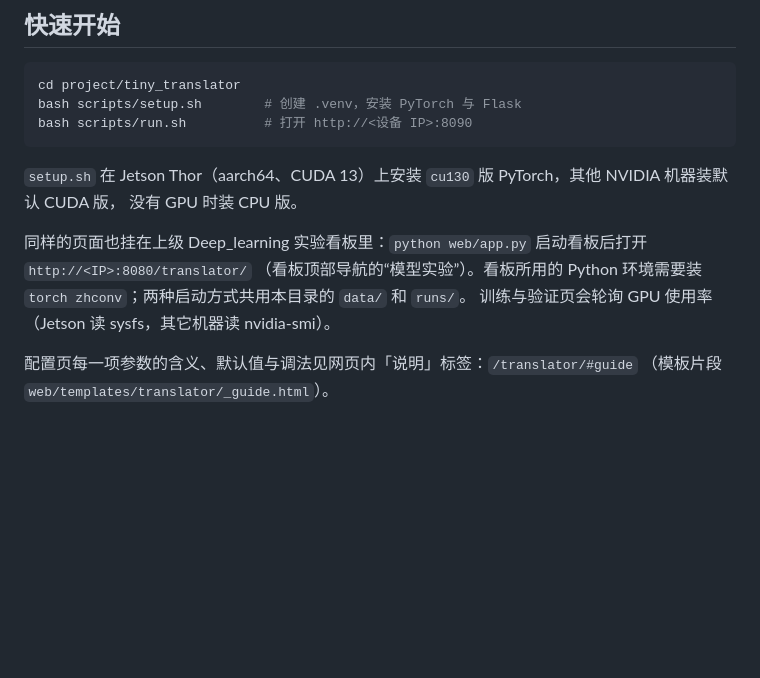
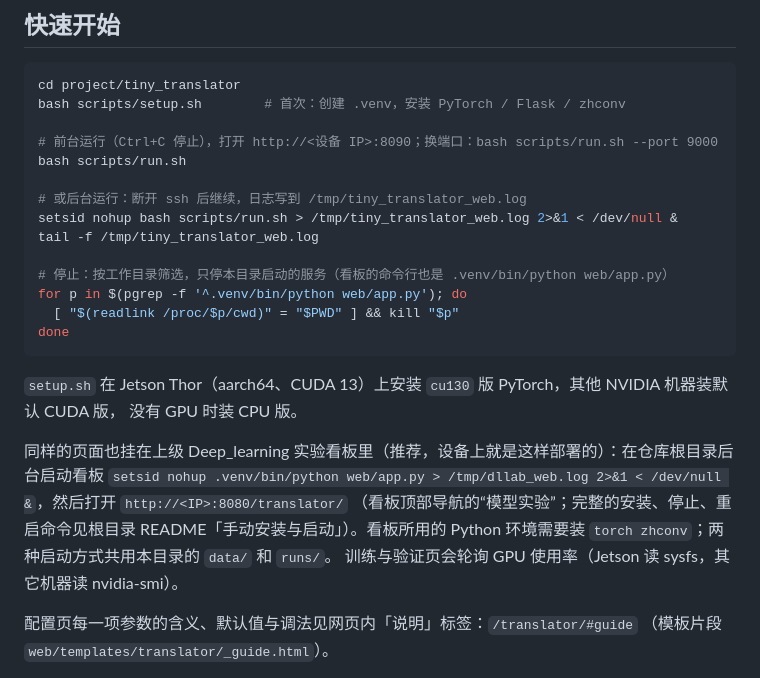
Before and after one commit to zspcxxx/Deep_learning, a Markdown page: project/tiny_translator/README.md, the part around the change. Rendered like a GitHub page; blank space fills up the shorter version.

Commit message:
Document full manual install, background start and stop commands.
The README now covers installing the dashboard venv (including PyTorch
and zhconv for the translator page), running it in the foreground or in
the background with setsid nohup, stopping only this repo's server by its
working directory, and deploying from a development machine with rsync.
The translator README and run_verify section get the same background
commands.

Co-authored-by: Cursor <cursoragent@cursor.com>

````diff
--- a/project/tiny_translator/README.md
+++ b/project/tiny_translator/README.md
@@ -11,15 +11,27 @@ Pre-LN / Post-LN 编码器与解码器层、因果掩码、共享输出层权重
 
 ```bash
 cd project/tiny_translator
-bash scripts/setup.sh        # 创建 .venv，安装 PyTorch 与 Flask
-bash scripts/run.sh          # 打开 http://<设备 IP>:8090
+bash scripts/setup.sh        # 首次：创建 .venv，安装 PyTorch / Flask / zhconv
+
+# 前台运行（Ctrl+C 停止），打开 http://<设备 IP>:8090；换端口：bash scripts/run.sh --port 9000
+bash scripts/run.sh
+
+# 或后台运行：断开 ssh 后继续，日志写到 /tmp/tiny_translator_web.log
+setsid nohup bash scripts/run.sh > /tmp/tiny_translator_web.log 2>&1 < /dev/null &
+tail -f /tmp/tiny_translator_web.log
+
+# 停止：按工作目录筛选，只停本目录启动的服务（看板的命令行也是 .venv/bin/python web/app.py）
+for p in $(pgrep -f '^.venv/bin/python web/app.py'); do
+  [ "$(readlink /proc/$p/cwd)" = "$PWD" ] && kill "$p"
+done
 ```
 
 `setup.sh` 在 Jetson Thor（aarch64、CUDA 13）上安装 `cu130` 版 PyTorch，其他 NVIDIA 机器装默认 CUDA 版，
 没有 GPU 时装 CPU 版。
 
-同样的页面也挂在上级 Deep_learning 实验看板里：`python web/app.py` 启动看板后打开 `http://<IP>:8080/translator/`
-（看板顶部导航的“模型实验”）。看板所用的 Python 环境需要装 `torch zhconv`；两种启动方式共用本目录的 `data/` 和 `runs/`。
+同样的页面也挂在上级 Deep_learning 实验看板里（推荐，设备上就是这样部署的）：在仓库根目录后台启动看板
+`setsid nohup .venv/bin/python web/app.py > /tmp/dllab_web.log 2>&1 < /dev/null &`，然后打开 `http://<IP>:8080/translator/`
+（看板顶部导航的“模型实验”；完整的安装、停止、重启命令见根目录 README「手动安装与启动」）。看板所用的 Python 环境需要装 `torch zhconv`；两种启动方式共用本目录的 `data/` 和 `runs/`。
 训练与验证页会轮询 GPU 使用率（Jetson 读 sysfs，其它机器读 nvidia-smi）。
 
 配置页每一项参数的含义、默认值与调法见网页内「说明」标签：`/translator/#guide`
````
Also changed, not shown: 1 other file.
